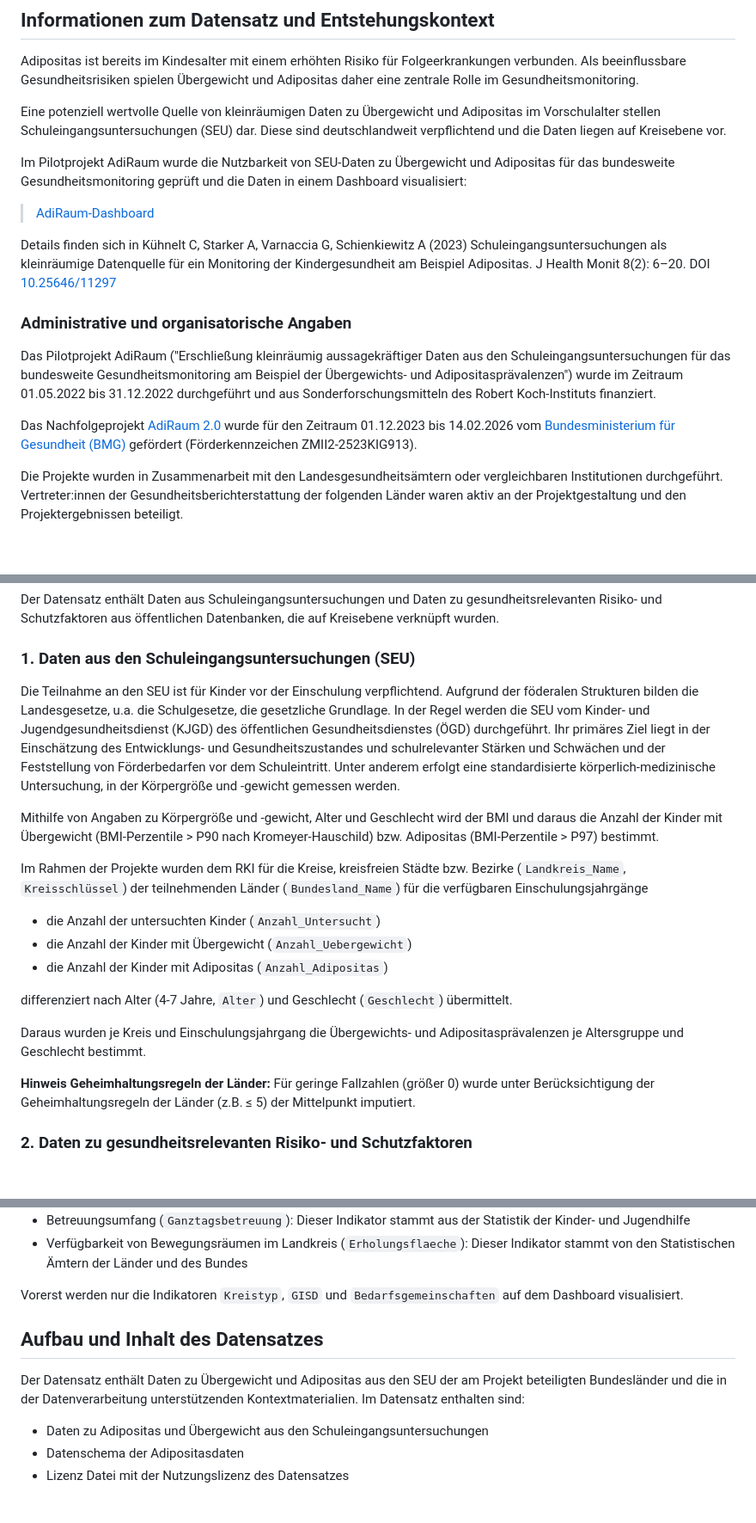
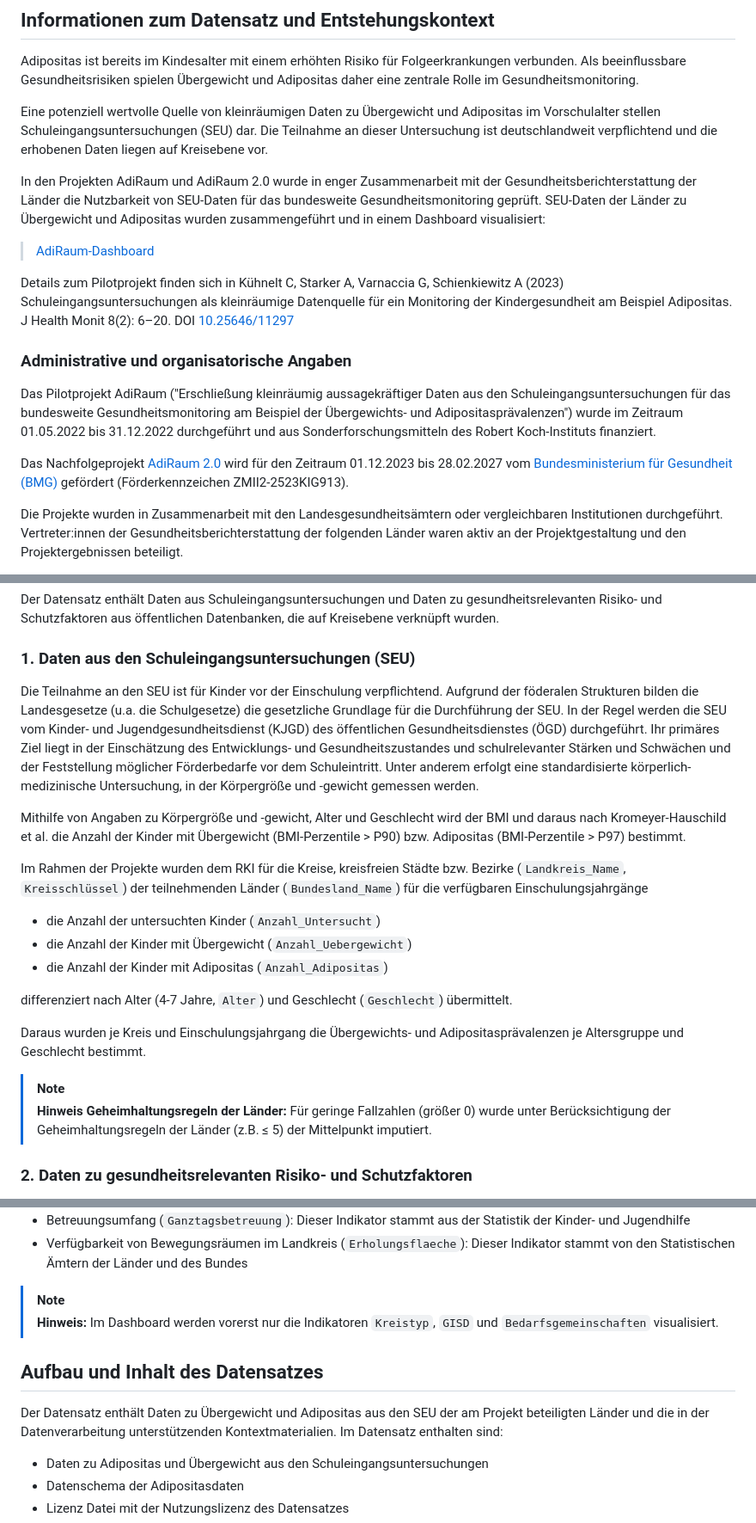
Before and after one commit to robert-koch-institut/AdiRaum_Daten_zu_Adipositas_aus_Schuleingangsuntersuchungen, a Markdown page: Readme.md, 3 parts joined by grey strips. Shown at 86% size. Rendered like a GitHub page; blank space fills up the shorter version.

Commit message:
Anpassungen Dokumentation

```diff
--- a/Readme.md
+++ b/Readme.md
@@ -51,18 +51,18 @@ Der Datensatz "AdiRaum – Daten zu Übergewicht und Adipositas aus Schuleingang
 
 Adipositas ist bereits im Kindesalter mit einem erhöhten Risiko für Folgeerkrankungen verbunden. Als beeinflussbare Gesundheitsrisiken spielen Übergewicht und Adipositas daher eine zentrale Rolle im Gesundheitsmonitoring.
 
-Eine potenziell wertvolle  Quelle von kleinräumigen Daten zu Übergewicht und Adipositas im Vorschulalter stellen Schuleingangsuntersuchungen (SEU) dar. Diese sind deutschlandweit verpflichtend und die Daten liegen auf Kreisebene vor.
+Eine potenziell wertvolle Quelle von kleinräumigen Daten zu Übergewicht und Adipositas im Vorschulalter stellen Schuleingangsuntersuchungen (SEU) dar. Die Teilnahme an dieser Untersuchung ist deutschlandweit verpflichtend und die erhobenen Daten liegen auf Kreisebene vor.
 
-Im Pilotprojekt AdiRaum wurde die Nutzbarkeit von SEU-Daten zu Übergewicht und Adipositas für das bundesweite Gesundheitsmonitoring geprüft und die Daten in einem Dashboard visualisiert:
+In den Projekten AdiRaum und AdiRaum 2.0 wurde in enger Zusammenarbeit mit der Gesundheitsberichterstattung der Länder die Nutzbarkeit von SEU-Daten für das bundesweite Gesundheitsmonitoring geprüft. SEU-Daten der Länder zu Übergewicht und Adipositas wurden zusammengeführt und in einem Dashboard visualisiert:
 
 > [AdiRaum-Dashboard](https://public.data.rki.de/t/public/views/AdiRaum_Dashboard/Dashboard)
 
-Details finden sich in Kühnelt C, Starker A, Varnaccia G, Schienkiewitz A (2023) Schuleingangsuntersuchungen als kleinräumige Datenquelle für ein Monitoring der Kindergesundheit am Beispiel Adipositas. J Health Monit 8(2): 6–20. DOI [10.25646/11297](https://doi.org/10.25646/11297)
+Details zum Pilotprojekt finden sich in Kühnelt C, Starker A, Varnaccia G, Schienkiewitz A (2023) Schuleingangsuntersuchungen als kleinräumige Datenquelle für ein Monitoring der Kindergesundheit am Beispiel Adipositas. J Health Monit 8(2): 6–20. DOI [10.25646/11297](https://doi.org/10.25646/11297)
 
 ### Administrative und organisatorische Angaben
 Das Pilotprojekt AdiRaum ("Erschließung kleinräumig aussagekräftiger Daten aus den Schuleingangsuntersuchungen für das bundesweite Gesundheitsmonitoring am Beispiel der Übergewichts- und Adipositasprävalenzen") wurde im Zeitraum 01.05.2022 bis 31.12.2022 durchgeführt und aus Sonderforschungsmitteln des Robert Koch-Instituts finanziert.
 
-Das Nachfolgeprojekt [AdiRaum 2.0](https://www.rki.de/DE/Themen/Nichtuebertragbare-Krankheiten/Studien-und-Surveillance/Studien/adi_raum_inhalt.html) wurde für den Zeitraum 01.12.2023 bis 14.02.2026 vom [Bundesministerium für Gesundheit (BMG)](https://www.bundesgesundheitsministerium.de/) gefördert (Förderkennzeichen ZMII2-2523KIG913).
+Das Nachfolgeprojekt [AdiRaum 2.0](https://www.rki.de/DE/Themen/Nichtuebertragbare-Krankheiten/Studien-und-Surveillance/Studien/adi_raum_inhalt.html) wird für den Zeitraum 01.12.2023 bis 28.02.2027 vom [Bundesministerium für Gesundheit (BMG)](https://www.bundesgesundheitsministerium.de/) gefördert (Förderkennzeichen ZMII2-2523KIG913).
 
 Die Projekte wurden in Zusammenarbeit mit den Landesgesundheitsämtern oder vergleichbaren Institutionen durchgeführt. Vertreter:innen der Gesundheitsberichterstattung der folgenden Länder waren aktiv an der Projektgestaltung und den Projektergebnissen beteiligt.
 
@@ -96,9 +96,9 @@ Der Datensatz enthält Daten aus Schuleingangsuntersuchungen und Daten zu gesund
 
 ### 1. Daten aus den Schuleingangsuntersuchungen (SEU)
 
-Die Teilnahme an den SEU ist für Kinder vor der Einschulung verpflichtend. Aufgrund der föderalen Strukturen bilden die Landesgesetze, u.a. die Schulgesetze, die gesetzliche Grundlage. In der Regel werden die SEU vom Kinder- und Jugendgesundheitsdienst (KJGD) des öffentlichen Gesundheitsdienstes (ÖGD) durchgeführt. Ihr primäres Ziel liegt in der Einschätzung des Entwicklungs- und Gesundheitszustandes und schulrelevanter Stärken und Schwächen  und der Feststellung von Förderbedarfen vor dem Schuleintritt. Unter anderem erfolgt eine standardisierte körperlich-medizinische Untersuchung, in der Körpergröße und -gewicht gemessen werden.
+Die Teilnahme an den SEU ist für Kinder vor der Einschulung verpflichtend. Aufgrund der föderalen Strukturen bilden die Landesgesetze (u.a. die Schulgesetze) die gesetzliche Grundlage für die Durchführung der SEU. In der Regel werden die SEU vom Kinder- und Jugendgesundheitsdienst (KJGD) des öffentlichen Gesundheitsdienstes (ÖGD) durchgeführt. Ihr primäres Ziel liegt in der Einschätzung des Entwicklungs- und Gesundheitszustandes und schulrelevanter Stärken und Schwächen und der Feststellung möglicher Förderbedarfe vor dem Schuleintritt. Unter anderem erfolgt eine standardisierte körperlich-medizinische Untersuchung, in der Körpergröße und -gewicht gemessen werden.
 
-Mithilfe von Angaben zu Körpergröße und -gewicht, Alter und Geschlecht wird der BMI und daraus die Anzahl der Kinder mit Übergewicht (BMI-Perzentile > P90 nach Kromeyer-Hauschild) bzw. Adipositas (BMI-Perzentile > P97) bestimmt.
+Mithilfe von Angaben zu Körpergröße und -gewicht, Alter und Geschlecht wird der BMI und daraus nach Kromeyer-Hauschild et al. die Anzahl der Kinder mit Übergewicht (BMI-Perzentile > P90) bzw. Adipositas (BMI-Perzentile > P97) bestimmt.
 
 Im Rahmen der Projekte wurden dem RKI für die Kreise, kreisfreien Städte bzw. Bezirke (`Landkreis_Name`, `Kreisschlüssel`) der teilnehmenden Länder (`Bundesland_Name`) für die verfügbaren Einschulungsjahrgänge
 
@@ -108,10 +108,11 @@ Im Rahmen der Projekte wurden dem RKI für die Kreise, kreisfreien Städte bzw.
 
 differenziert nach Alter (4-7 Jahre, `Alter`) und Geschlecht (`Geschlecht`) übermittelt.
 
-Daraus wurden je Kreis und Einschulungsjahrgang  die Übergewichts- und Adipositasprävalenzen je Altersgruppe und Geschlecht bestimmt.
+Daraus wurden je Kreis und Einschulungsjahrgang die Übergewichts- und Adipositasprävalenzen je Altersgruppe und Geschlecht bestimmt.
 
 
-**Hinweis Geheimhaltungsregeln der Länder:** Für geringe Fallzahlen (größer 0) wurde unter Berücksichtigung der Geheimhaltungsregeln der Länder (z.B. ≤ 5) der Mittelpunkt imputiert.
+> [!Note]
+> **Hinweis Geheimhaltungsregeln der Länder:** Für geringe Fallzahlen (größer 0) wurde unter Berücksichtigung der Geheimhaltungsregeln der Länder (z.B. ≤ 5) der Mittelpunkt imputiert.
 
 ### 2. Daten zu gesundheitsrelevanten Risiko- und Schutzfaktoren
 Die Daten aus den SEU wurden mit Indikatoren aus verschiedenen Datenquellen ergänzt. Es handelt sich dabei zum einen um Risiko- und Schutzfaktoren für Adipositas im Kindesalter, die im Rahmen einer systematischen Literaturrecherche im [AdiMon-Projekt](https://www.rki.de/DE/Themen/Nichtuebertragbare-Krankheiten/Studien-und-Surveillance/Studien/Adipositas-Monitoring/adi_mon_inhalt.html) ("Bevölkerungsweites Monitoring adipositasrelevanter Einflussfaktoren im Kindes- und Jugendalter") identifiziert und in Abstimmung mit den an AdiRaum teilnehmenden Ländern ausgewählt wurden.
@@ -128,12 +129,13 @@ Es werden die folgenden Indikatoren dargestellt:
 - Betreuungsumfang (`Ganztagsbetreuung`): Dieser Indikator stammt aus der Statistik der Kinder- und Jugendhilfe
 - Verfügbarkeit von Bewegungsräumen im Landkreis (`Erholungsflaeche`): Dieser Indikator  stammt von den Statistischen Ämtern der Länder und des Bundes
 
-Vorerst werden nur die Indikatoren `Kreistyp`, `GISD` und `Bedarfsgemeinschaften` auf dem Dashboard visualisiert.
+> [!Note]
+> **Hinweis:** Im Dashboard werden vorerst nur die Indikatoren `Kreistyp`, `GISD` und `Bedarfsgemeinschaften` visualisiert.
 
 
 ## Aufbau und Inhalt des Datensatzes
 
-Der Datensatz enthält Daten zu Übergewicht und Adipositas aus den SEU der am Projekt beteiligten Bundesländer und die in der Datenverarbeitung unterstützenden Kontextmaterialien. Im Datensatz enthalten sind:
+Der Datensatz enthält Daten zu Übergewicht und Adipositas aus den SEU der am Projekt beteiligten Länder und die in der Datenverarbeitung unterstützenden Kontextmaterialien. Im Datensatz enthalten sind:
 
 * Daten zu Adipositas und Übergewicht aus den Schuleingangsuntersuchungen
 * Datenschema der Adipositasdaten
```
